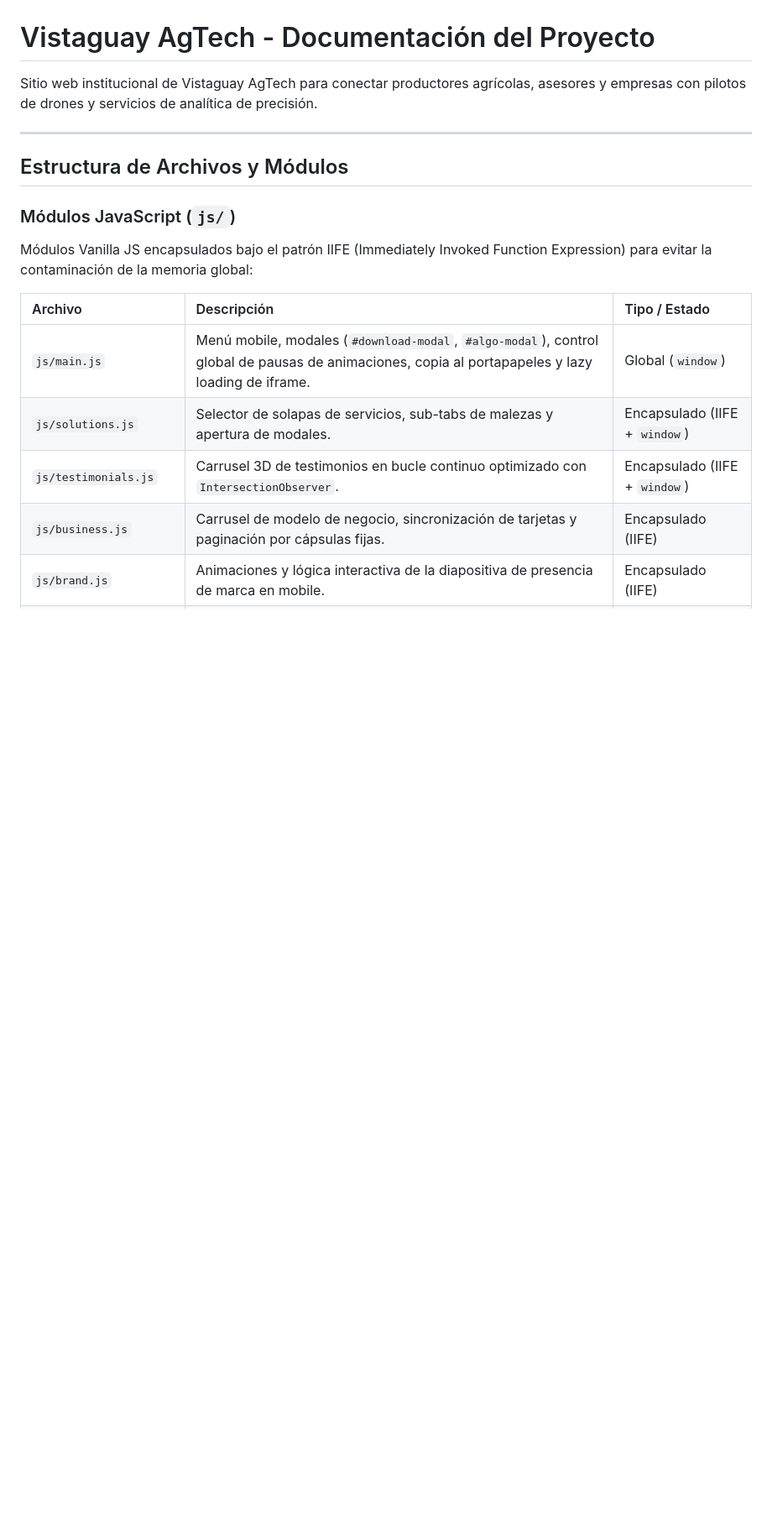
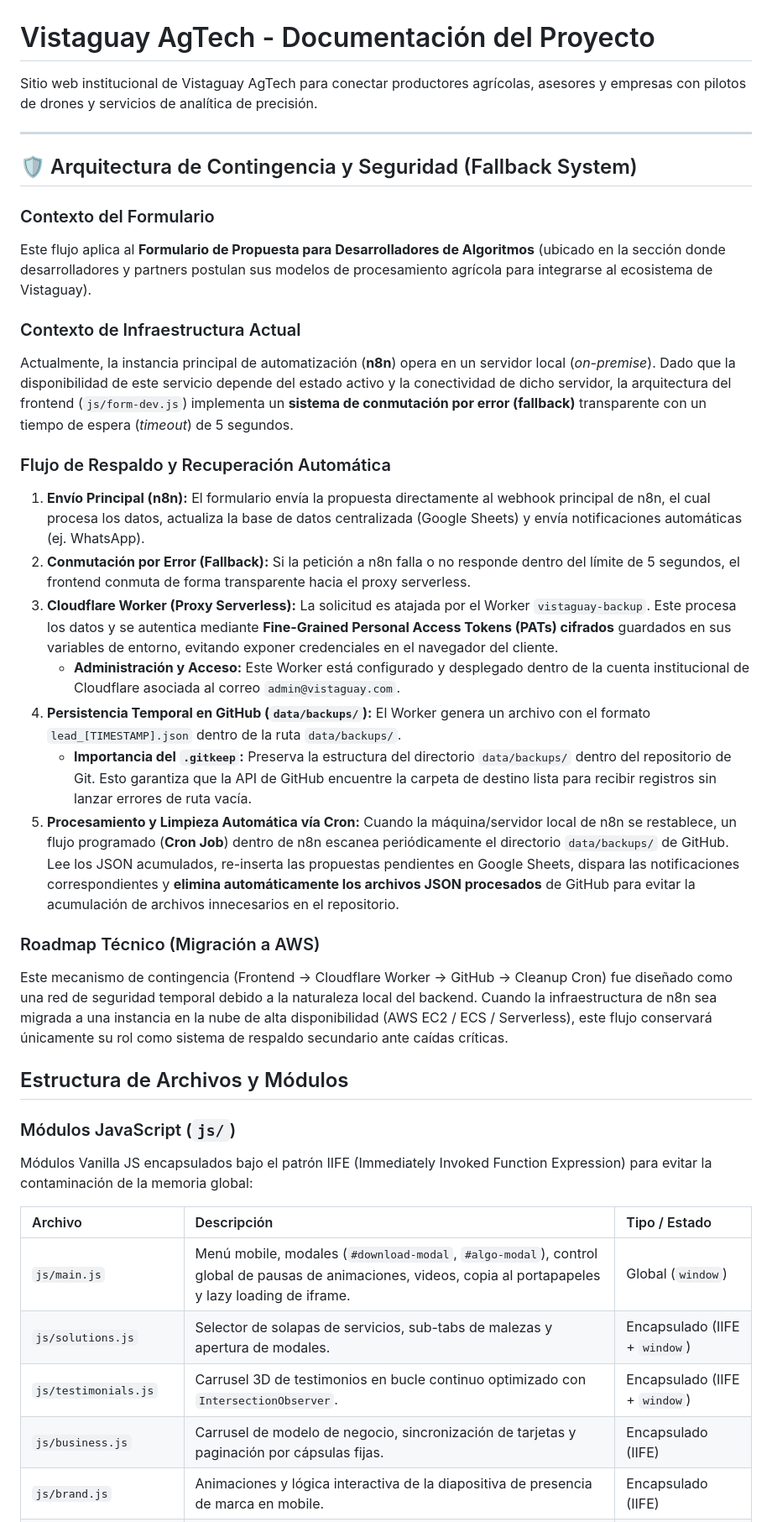
Before and after one commit to agustinafarias-vistaguay/prueba-homepage, a Markdown page: README.md, the part around the change. Shown at 84% size. Drawn GitHub-style; blank space fills up the shorter version.

Commit message:
documentacion actualizada sobre seguridad con cloudflare

```diff
--- a/README.md
+++ b/README.md
@@ -3,6 +3,27 @@
 Sitio web institucional de Vistaguay AgTech para conectar productores agrícolas, asesores y empresas con pilotos de drones y servicios de analítica de precisión.
 
 ---
+
+## 🛡️ Arquitectura de Contingencia y Seguridad (Fallback System)
+
+### Contexto del Formulario
+Este flujo aplica al **Formulario de Propuesta para Desarrolladores de Algoritmos** (ubicado en la sección donde desarrolladores y partners postulan sus modelos de procesamiento agrícola para integrarse al ecosistema de Vistaguay).
+
+### Contexto de Infraestructura Actual
+Actualmente, la instancia principal de automatización (**n8n**) opera en un servidor local (*on-premise*). Dado que la disponibilidad de este servicio depende del estado activo y la conectividad de dicho servidor, la arquitectura del frontend (`js/form-dev.js`) implementa un **sistema de conmutación por error (fallback)** transparente con un tiempo de espera (*timeout*) de 5 segundos.
+
+### Flujo de Respaldo y Recuperación Automática
+
+1. **Envío Principal (n8n):** El formulario envía la propuesta directamente al webhook principal de n8n, el cual procesa los datos, actualiza la base de datos centralizada (Google Sheets) y envía notificaciones automáticas (ej. WhatsApp).
+2. **Conmutación por Error (Fallback):** Si la petición a n8n falla o no responde dentro del límite de 5 segundos, el frontend conmuta de forma transparente hacia el proxy serverless.
+3. **Cloudflare Worker (Proxy Serverless):** La solicitud es atajada por el Worker `vistaguay-backup`. Este procesa los datos y se autentica mediante **Fine-Grained Personal Access Tokens (PATs) cifrados** guardados en sus variables de entorno, evitando exponer credenciales en el navegador del cliente.
+   * **Administración y Acceso:** Este Worker está configurado y desplegado dentro de la cuenta institucional de Cloudflare asociada al correo `admin@vistaguay.com`.
+4. **Persistencia Temporal en GitHub (`data/backups/`):** El Worker genera un archivo con el formato `lead_[TIMESTAMP].json` dentro de la ruta `data/backups/`.
+   * **Importancia del `.gitkeep`:** Preserva la estructura del directorio `data/backups/` dentro del repositorio de Git. Esto garantiza que la API de GitHub encuentre la carpeta de destino lista para recibir registros sin lanzar errores de ruta vacía.
+5. **Procesamiento y Limpieza Automática vía Cron:** Cuando la máquina/servidor local de n8n se restablece, un flujo programado (**Cron Job**) dentro de n8n escanea periódicamente el directorio `data/backups/` de GitHub. Lee los JSON acumulados, re-inserta las propuestas pendientes en Google Sheets, dispara las notificaciones correspondientes y **elimina automáticamente los archivos JSON procesados** de GitHub para evitar la acumulación de archivos innecesarios en el repositorio.
+
+### Roadmap Técnico (Migración a AWS)
+Este mecanismo de contingencia (Frontend -> Cloudflare Worker -> GitHub -> Cleanup Cron) fue diseñado como una red de seguridad temporal debido a la naturaleza local del backend. Cuando la infraestructura de n8n sea migrada a una instancia en la nube de alta disponibilidad (AWS EC2 / ECS / Serverless), este flujo conservará únicamente su rol como sistema de respaldo secundario ante caídas críticas.
 
 ## Estructura de Archivos y Módulos
 
@@ -11,7 +32,7 @@ Módulos Vanilla JS encapsulados bajo el patrón IIFE (Immediately Invoked Funct
 
 | Archivo | Descripción | Tipo / Estado |
 | :--- | :--- | :--- |
-| `js/main.js` | Menú mobile, modales (`#download-modal`, `#algo-modal`), control global de pausas de animaciones, copia al portapapeles y lazy loading de iframe. | Global (`window`) |
+| `js/main.js` | Menú mobile, modales (`#download-modal`, `#algo-modal`), control global de pausas de animaciones, videos, copia al portapapeles y lazy loading de iframe. | Global (`window`) |
 | `js/solutions.js` | Selector de solapas de servicios, sub-tabs de malezas y apertura de modales. | Encapsulado (IIFE + `window`) |
 | `js/testimonials.js` | Carrusel 3D de testimonios en bucle continuo optimizado con `IntersectionObserver`. | Encapsulado (IIFE + `window`) |
 | `js/business.js` | Carrusel de modelo de negocio, sincronización de tarjetas y paginación por cápsulas fijas. | Encapsulado (IIFE) |
```
